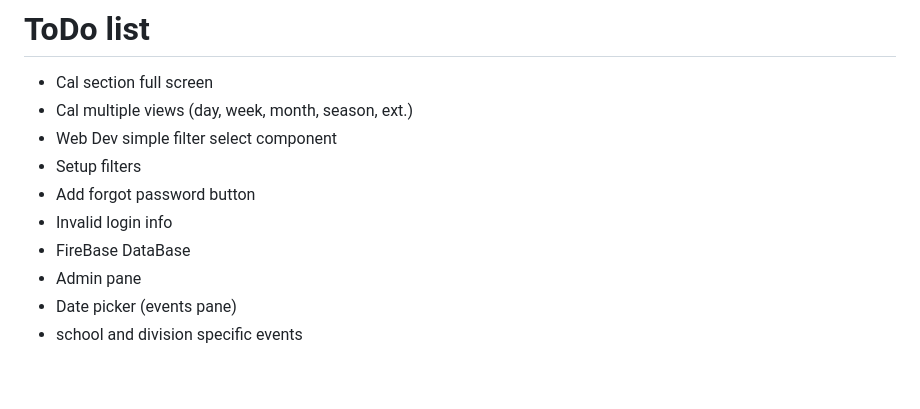
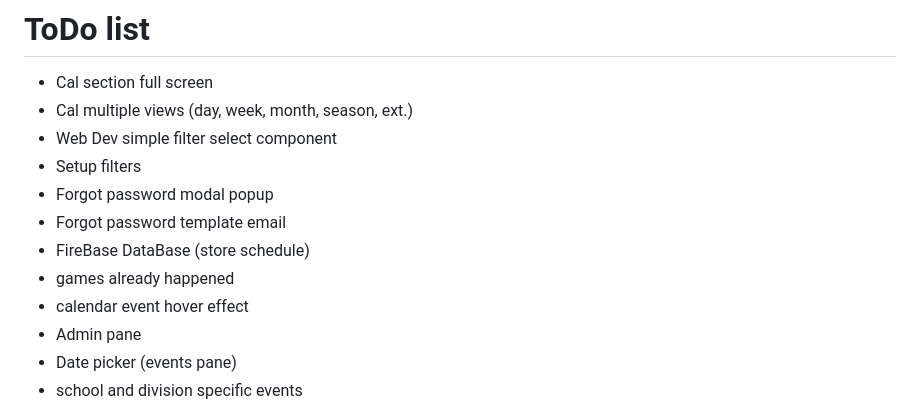
Before and after one commit to DennisSonntag/fieldScheduler, a Markdown page: README.md, the part around the change printed below. Drawn GitHub-style; blank space fills up the shorter version.

```diff
--- a/README.md
+++ b/README.md
@@ -9,9 +10,11 @@
 - Cal multiple views (day, week, month, season, ext.)
 - Web Dev simple filter select component
 - Setup filters
-- Add forgot password button
-- Invalid login info
-- FireBase DataBase
+- Forgot password modal popup
+- Forgot password template email
+- FireBase DataBase (store schedule)
+- games already happened
+- calendar event hover effect
 - Admin pane
 - Date picker (events pane)
 - school and division specific events
```
Also changed, not shown: other parts of README.md (+1 -0 lines), assets/images/rugbyIcon.png (deleted), assets/images/screenshot.png, assets/images/screenshot1.png, assets/images/screenshot2.png, assets/images/screenshot3.png (added), 14 other files.
